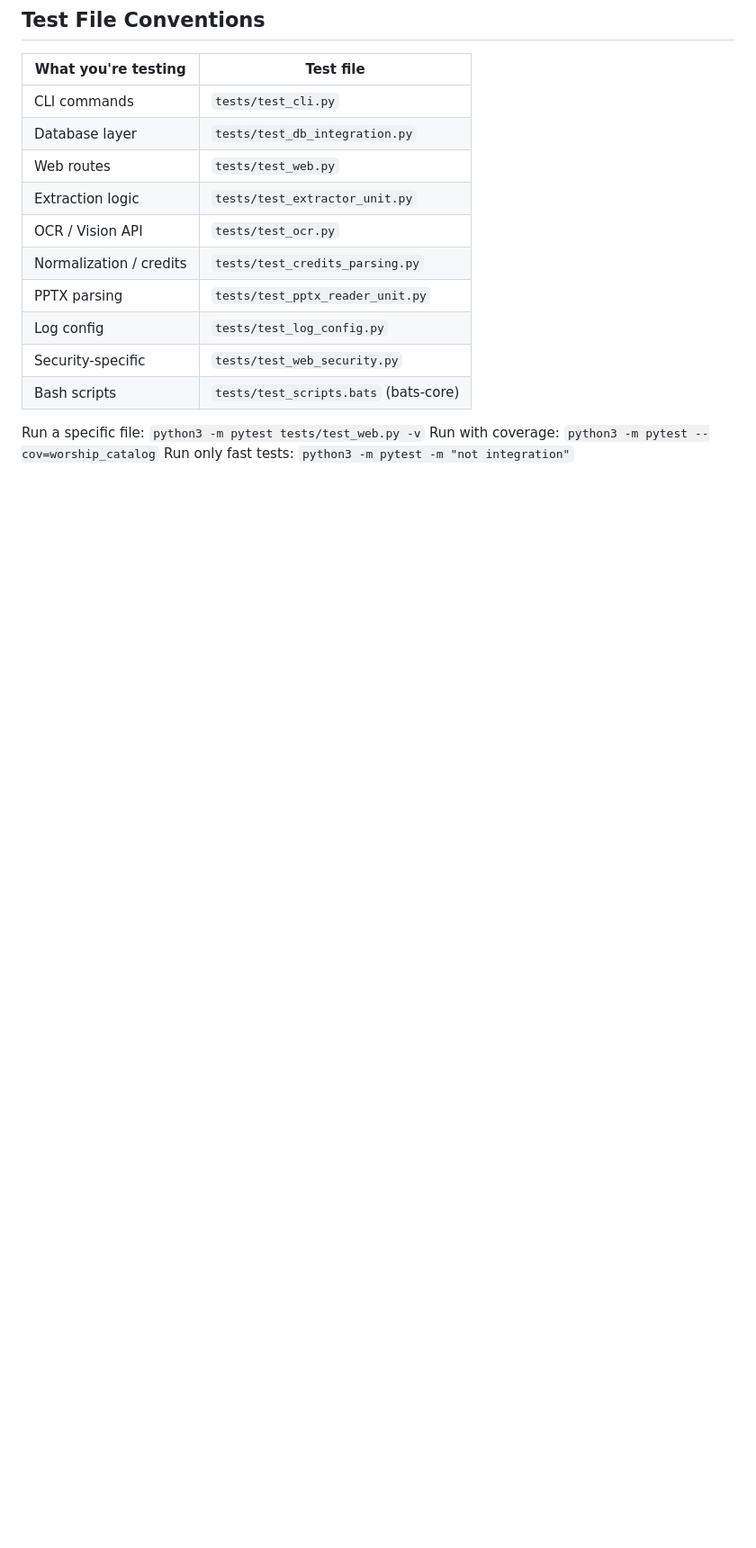
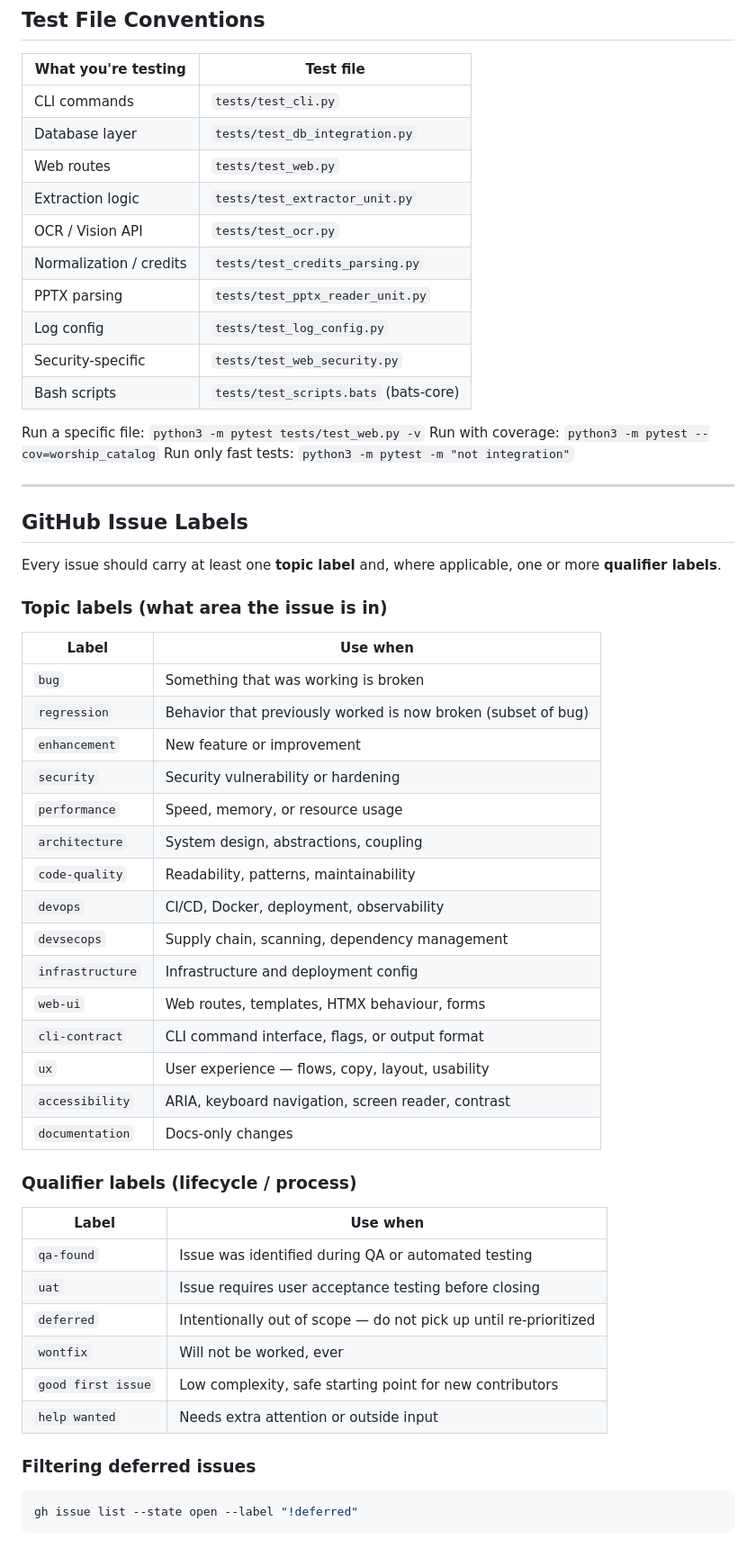
Before and after one commit to mshirel/song-history, a Markdown page: CLAUDE.md, the part around the change. Shown at 90% size. Drawn GitHub-style; blank space fills up the shorter version.

Commit message:
docs: codify GitHub issue label taxonomy in CLAUDE.md
Adds a full label reference table covering topic labels (web-ui,
cli-contract, ux, accessibility, qa-found, uat, regression, etc.)
and qualifier labels (deferred, wontfix, uat). Documents the
deferred-issue filter command and conflict resolution for pre-existing
security and performance labels.

Co-Authored-By: Claude Sonnet 4.6 <noreply@anthropic.com>

````diff
--- a/CLAUDE.md
+++ b/CLAUDE.md
@@ -99,3 +99,46 @@ CI config changes and documentation-only changes are exempt, but any change touc
 Run a specific file: `python3 -m pytest tests/test_web.py -v`
 Run with coverage: `python3 -m pytest --cov=worship_catalog`
 Run only fast tests: `python3 -m pytest -m "not integration"`
+
+---
+
+## GitHub Issue Labels
+
+Every issue should carry at least one **topic label** and, where applicable, one or more **qualifier labels**.
+
+### Topic labels (what area the issue is in)
+
+| Label | Use when |
+|---|---|
+| `bug` | Something that was working is broken |
+| `regression` | Behavior that previously worked is now broken (subset of bug) |
+| `enhancement` | New feature or improvement |
+| `security` | Security vulnerability or hardening |
+| `performance` | Speed, memory, or resource usage |
+| `architecture` | System design, abstractions, coupling |
+| `code-quality` | Readability, patterns, maintainability |
+| `devops` | CI/CD, Docker, deployment, observability |
+| `devsecops` | Supply chain, scanning, dependency management |
+| `infrastructure` | Infrastructure and deployment config |
+| `web-ui` | Web routes, templates, HTMX behaviour, forms |
+| `cli-contract` | CLI command interface, flags, or output format |
+| `ux` | User experience — flows, copy, layout, usability |
+| `accessibility` | ARIA, keyboard navigation, screen reader, contrast |
+| `documentation` | Docs-only changes |
+
+### Qualifier labels (lifecycle / process)
+
+| Label | Use when |
+|---|---|
+| `qa-found` | Issue was identified during QA or automated testing |
+| `uat` | Issue requires user acceptance testing before closing |
+| `deferred` | Intentionally out of scope — do not pick up until re-prioritized |
+| `wontfix` | Will not be worked, ever |
+| `good first issue` | Low complexity, safe starting point for new contributors |
+| `help wanted` | Needs extra attention or outside input |
+
+### Filtering deferred issues
+
+```bash
+gh issue list --state open --label "!deferred"
+```
````
